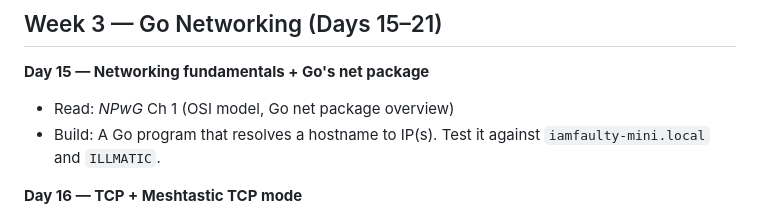
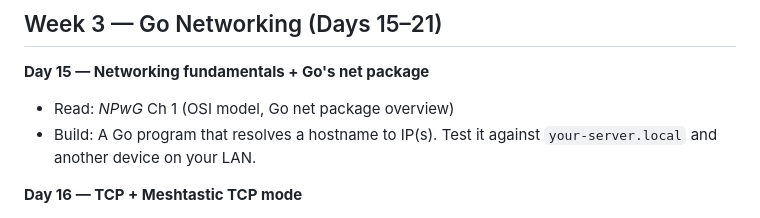
Before and after one commit to peteedoo/faulty-link, a Markdown page: docs/bootcamp.md, the part around the change. Drawn GitHub-style.

Commit message:
security: scrub internal network details

```diff
--- a/docs/bootcamp.md
+++ b/docs/bootcamp.md
@@ -91,7 +91,7 @@ The capstone is a Faulty Link mesh backend: a Go HTTP bridge that talks to Mesht
 
 **Day 15 — Networking fundamentals + Go's net package**
 - Read: *NPwG* Ch 1 (OSI model, Go net package overview)
-- Build: A Go program that resolves a hostname to IP(s). Test it against `iamfaulty-mini.local` and `ILLMATIC`.
+- Build: A Go program that resolves a hostname to IP(s). Test it against `your-server.local` and another device on your LAN.
 
 **Day 16 — TCP + Meshtastic TCP mode**
 - Read: *NPwG* Ch 2 (TCP, listeners, connections)
```
